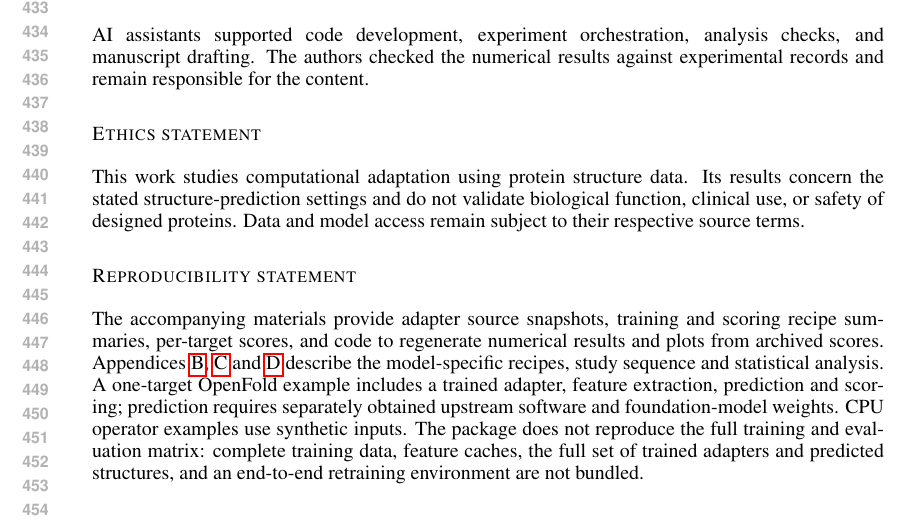
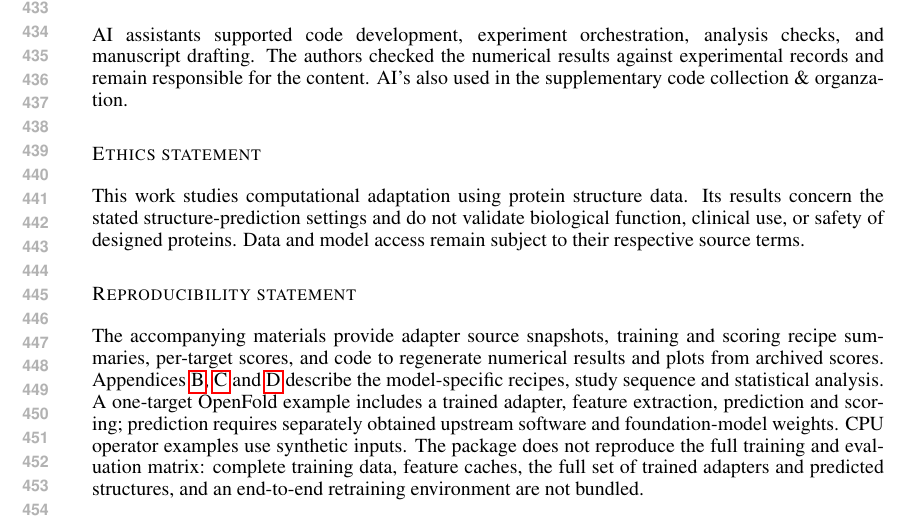
Before and after one commit to HUSRCF/engramholder, a LaTeX paper (iclr2027_conference.tex, which reads sections/08_statements.tex): part of page 9 of 46, cut so that both start at the same text. Compiled offline with pdfLaTeX.

Commit message:
Escape ampersand in AI use statement

```diff
--- a/sections/08_statements.tex
+++ b/sections/08_statements.tex
@@ -1,7 +1,8 @@
 \subsection*{AI use statement}
 AI assistants supported code development, experiment orchestration, analysis
 checks, and manuscript drafting. The authors checked the numerical results
-against experimental records and remain responsible for the content.
+against experimental records and remain responsible for the content. AI's also
+used in the supplementary code collection \& organzation.
 
 \subsection*{Ethics statement}
 This work studies computational adaptation using protein structure data. Its
```
